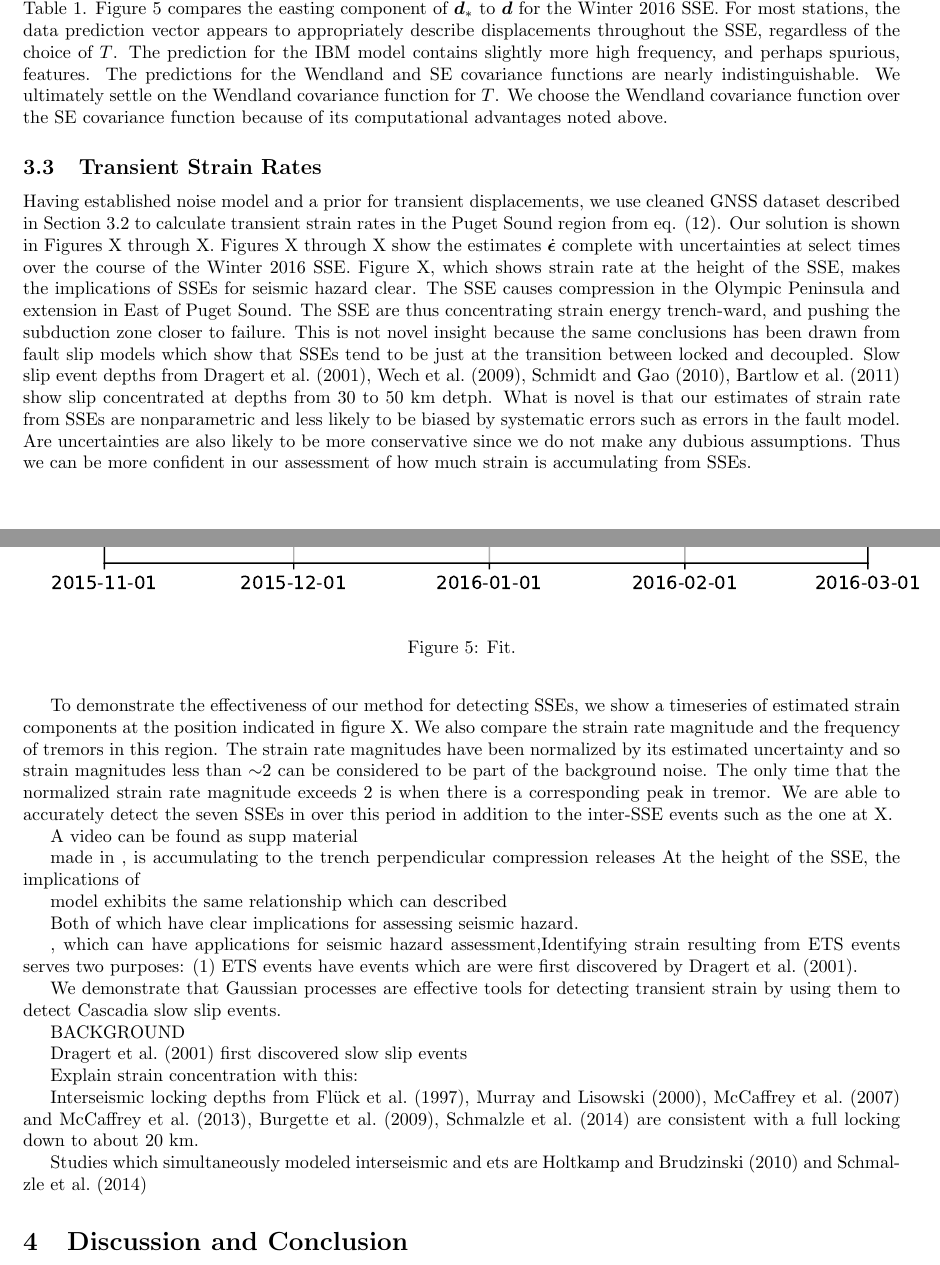
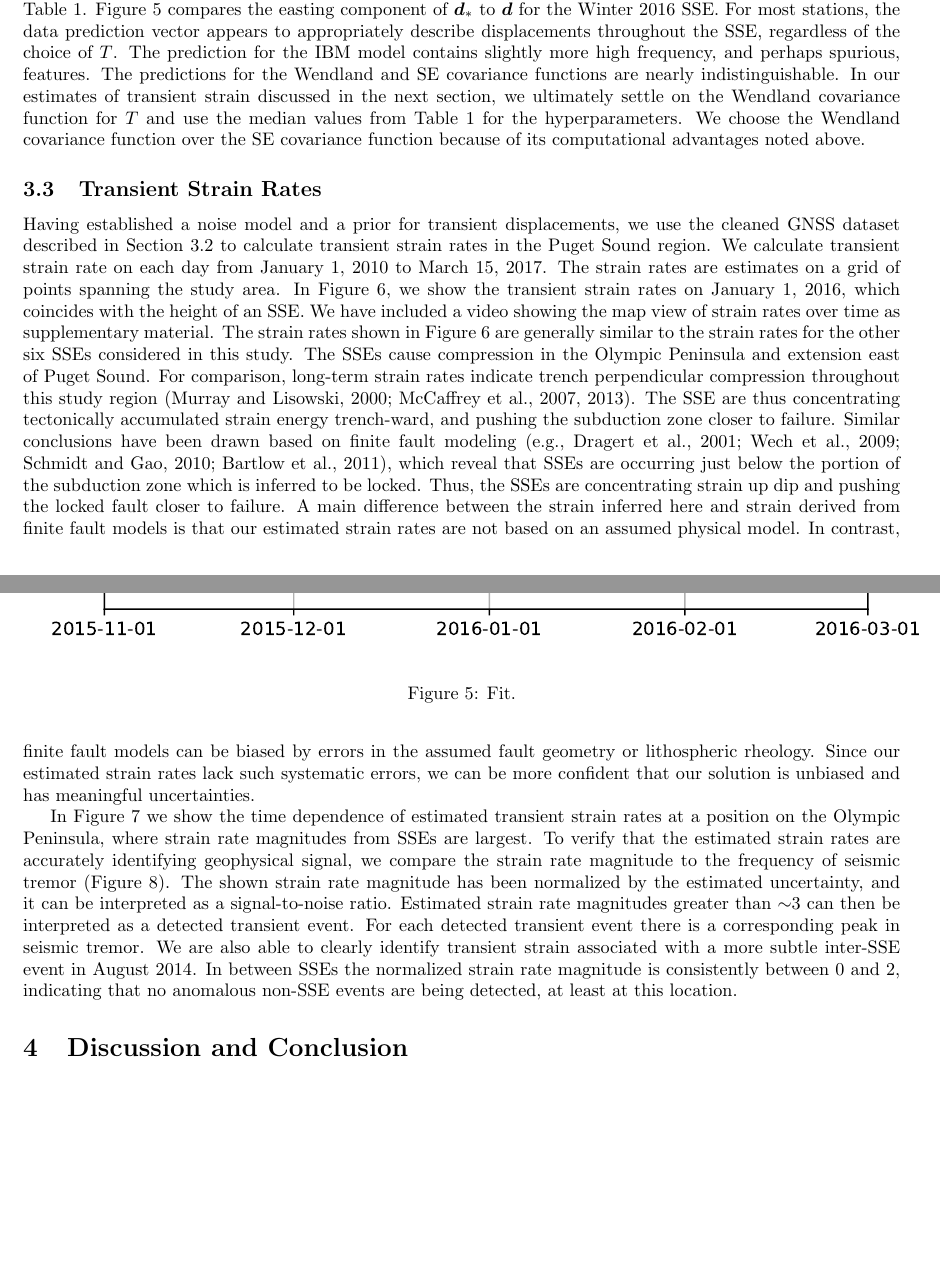
Before and after one commit to treverhines/HinesHetlandGPR, a LaTeX document (HinesHetlandGPR.tex): two parts of pages 10 and 11 of 16, joined at a grey line, cut so that both start at the same text, the shorter picture padded with empty space. Compiled offline with pdfLaTeX.

Commit message:
did more

```diff
--- a/HinesHetlandGPR.tex
+++ b/HinesHetlandGPR.tex
@@ -377,7 +374,7 @@ and covariance
                               \bm{P}^T \\
                               \end{array}\right].
 \end{equation}
-We compute $\hat{\bm{d}}$ using SE, Wendland, and IBM covariance functions for $T$ and the median hyperparameters from Table 1. Figure \ref{fig:Fit} compares the easting component of $\bm{d}_*$ to $\hat{\bm{d}}$ for the Winter 2016 SSE.  For most stations, the data prediction vector appears to appropriately describe displacements throughout the SSE, regardless of the choice of $T$. The prediction for the IBM model contains slightly more high frequency, and perhaps spurious, features. The predictions for the Wendland and SE covariance functions are nearly indistinguishable. We ultimately settle on the Wendland covariance function for $T$. We choose the Wendland covariance function over the SE covariance function because of its computational advantages noted above.
+We compute $\hat{\bm{d}}$ using SE, Wendland, and IBM covariance functions for $T$ and the median hyperparameters from Table 1. Figure \ref{fig:Fit} compares the easting component of $\bm{d}_*$ to $\hat{\bm{d}}$ for the Winter 2016 SSE.  For most stations, the data prediction vector appears to appropriately describe displacements throughout the SSE, regardless of the choice of $T$. The prediction for the IBM model contains slightly more high frequency, and perhaps spurious, features. The predictions for the Wendland and SE covariance functions are nearly indistinguishable. In our estimates of transient strain discussed in the next section, we ultimately settle on the Wendland covariance function for $T$ and use the median values from Table 1 for the hyperparameters. We choose the Wendland covariance function over the SE covariance function because of its computational advantages noted above.
 
 \begin{figure*}
 \includegraphics{figures/signal_fit/signal-fit.pdf}
@@ -386,7 +383,7 @@ We compute $\hat{\bm{d}}$ using SE, Wendland, and IBM covariance functions for $
 \end{figure*}
 
 \subsection{Transient Strain Rates}
-Having established noise model and a prior for transient displacements, we use cleaned GNSS dataset described in Section \ref{sec:SignalModel} to calculate transient strain rates in the Puget Sound region from eq. (\ref{eq:StrainRate}). Our solution is shown in Figures X through X. Figures X through X show the estimates $\dot{\bm{\epsilon}}$ complete with uncertainties at select times over the course of the Winter 2016 SSE. Figure X, which shows strain rate at the height of the SSE, makes the implications of SSEs for seismic hazard clear.  The SSE causes compression in the Olympic Peninsula and extension in East of Puget Sound. The SSE are thus concentrating strain energy trench-ward, and pushing the subduction zone closer to failure. This is not novel insight because the same conclusions has been drawn from fault slip models which show that SSEs tend to be just at the transition between locked and decoupled. Slow slip event depths from \citet{Dragert2001}, \citet{Wech2009}, \citet{Schmidt2010}, \citet{Bartlow2011} show slip concentrated at depths from 30 to 50 km detph. What is novel is that our estimates of strain rate from SSEs are nonparametric and less likely to be biased by systematic errors such as errors in the fault model. Are uncertainties are also likely to be more conservative since we do not make any dubious assumptions. Thus we can be more confident in our assessment of how much strain is accumulating from SSEs.
+Having established a noise model and a prior for transient displacements, we use the cleaned GNSS dataset described in Section \ref{sec:SignalModel} to calculate transient strain rates in the Puget Sound region.  We calculate transient strain rate on each day from January 1, 2010 to March 15, 2017. The strain rates are estimates on a grid of points spanning the study area. In Figure \ref{fig:StrainMap}, we show the transient strain rates on January 1, 2016, which coincides with the height of an SSE. We have included a video showing the map view of strain rates over time as supplementary material. The strain rates shown in Figure \ref{fig:StrainMap} are generally similar to the strain rates for the other six SSEs considered in this study.  The SSEs cause compression in the Olympic Peninsula and extension east of Puget Sound. For comparison, long-term strain rates indicate trench perpendicular compression throughout this study region \citep{Murray2000,McCaffrey2007,McCaffrey2013}.  The SSE are thus concentrating tectonically accumulated strain energy trench-ward, and pushing the subduction zone closer to failure. Similar conclusions have been drawn based on finite fault modeling \citep[e.g.,][]{Dragert2001,Wech2009,Schmidt2010,Bartlow2011}, which reveal that SSEs are occurring just below the portion of the subduction zone which is inferred to be locked.  Thus, the SSEs are concentrating strain up dip and pushing the locked fault closer to failure. A main difference between the strain inferred here and strain derived from finite fault models is that our estimated strain rates are not based on an assumed physical model. In contrast, finite fault models can be biased by errors in the assumed fault geometry or lithospheric rheology. Since our estimated strain rates lack such systematic errors, we can be more confident that our solution is unbiased and has meaningful uncertainties.
 
 \begin{figure*}
 \includegraphics{figures/strain_map/strain-map.pdf}
@@ -394,7 +391,7 @@ Having established noise model and a prior for transient displacements, we use c
 \label{fig:StrainMap}
 \end{figure*}
 
-To demonstrate the effectiveness of our method for detecting SSEs, we show a timeseries of estimated strain components at the position indicated in figure X.  We also compare the strain rate magnitude and the frequency of tremors in this region.  The strain rate magnitudes have been normalized by its estimated uncertainty and so strain magnitudes less than ${\sim}$2 can be considered to be part of the background noise. The only time that the normalized strain rate magnitude exceeds 2 is when there is a corresponding peak in tremor.  We are able to accurately detect the seven SSEs in over this period in addition to the inter-SSE events such as the one at X.
+In Figure \ref{fig:StrainTs} we show the time dependence of estimated transient strain rates at a position on the Olympic Peninsula, where strain rate magnitudes from SSEs are largest. To verify that the estimated strain rates are accurately identifying geophysical signal, we compare the strain rate magnitude to the frequency of seismic tremor (Figure \ref{fig:StrainMag}). The shown strain rate magnitude has been normalized by the estimated uncertainty, and it can be interpreted as a signal-to-noise ratio. Estimated strain rate magnitudes greater than ${\sim}3$ can then be interpreted as a detected transient event.  For each detected transient event there is a corresponding peak in seismic tremor. We are also able to clearly identify transient strain associated with a more subtle inter-SSE event in August 2014. In between SSEs the normalized strain rate magnitude is consistently between 0 and 2, indicating that no anomalous non-SSE events are being detected, at least at this location.
 
 \begin{figure*}
 \includegraphics{figures/strain_ts/strain-ts.pdf}
@@ -407,32 +404,6 @@ To demonstrate the effectiveness of our method for detecting SSEs, we show a tim
 \caption{Strain magnitude time series.}
 \label{fig:StrainMag}
 \end{figure*}
-
-A video can be found as supp material
-
-made in ,  is accumulating to the trench perpendicular compression releases At the height of the SSE, the implications of
-
-model exhibits the same relationship  which can described
-
-
-Both of which have clear implications for assessing seismic hazard.
-
-, which can have applications for seismic hazard assessment,Identifying strain resulting from ETS events serves two purposes: (1) ETS events have  events which are  were first discovered by \citet{Dragert2001}.
-
-
-We demonstrate that Gaussian processes are effective tools for detecting transient strain by using them to detect Cascadia slow slip events.
-
-BACKGROUND
-
-\citet{Dragert2001} first discovered slow slip events
-
-Explain strain concentration with this:
-
-
-Interseismic locking depths from \citet{Fluck1997}, \citet{Murray2000}, \citet{McCaffrey2007} and \citet{McCaffrey2013}, \citet{Burgette2009}, \citet{schmalzle2014} are consistent with a full locking down to about 20 km.
-
-%Studies which simultaneously looked at intersesimic and ets are \citet{Holtkamp2010} and \citet{Schmalzle2014}
-Studies which simultaneously modeled interseismic and ets are \citet{Holtkamp2010} and \citet{schmalzle2014}
 
 
 \section{Discussion and Conclusion}\label{sec:Discussion}
```
Also changed, not shown: HinesHetlandGPR.bbl, HinesHetlandGPR.pdf, figures/strain_ts/mag-ts.pdf, figures/strain_ts/strain-ts.pdf, HinesHetlandGPR.tex (5 more changed lines), 5 other files.
